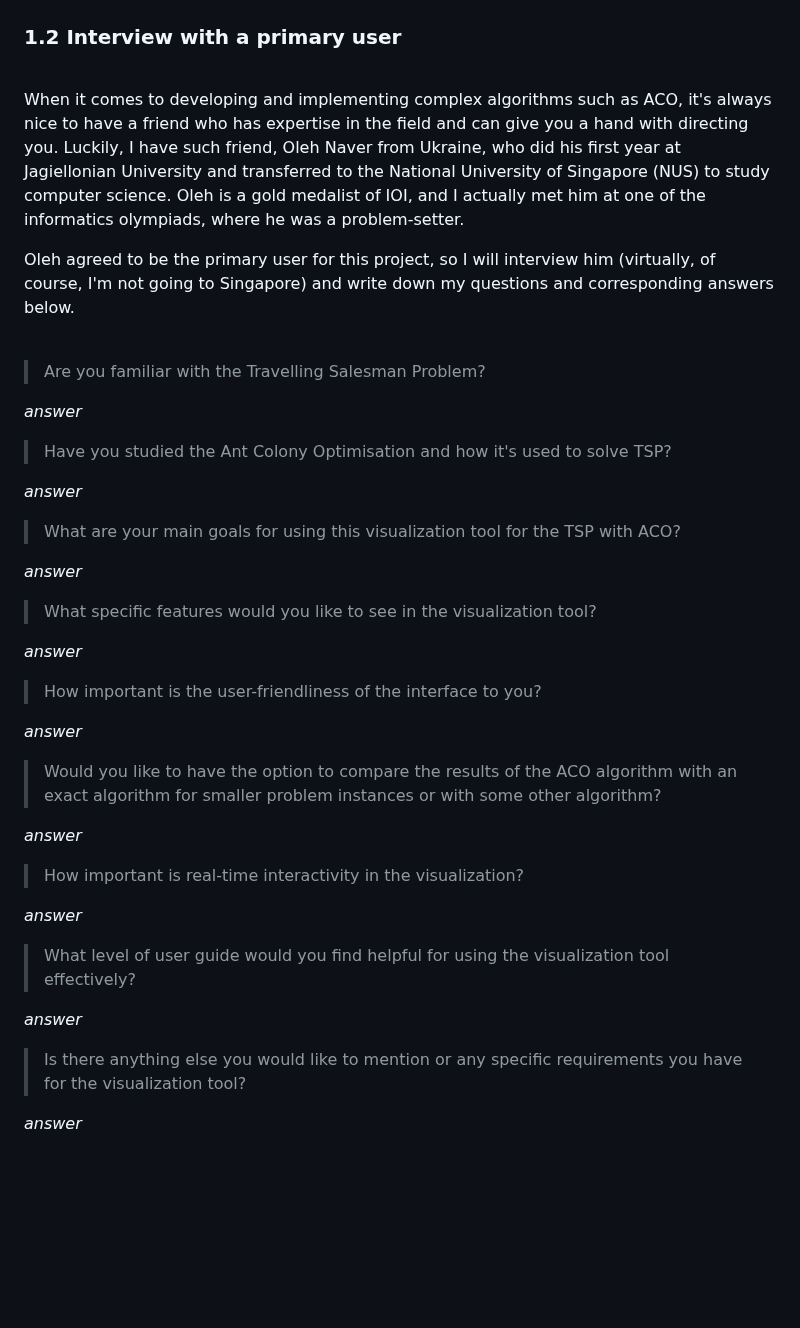
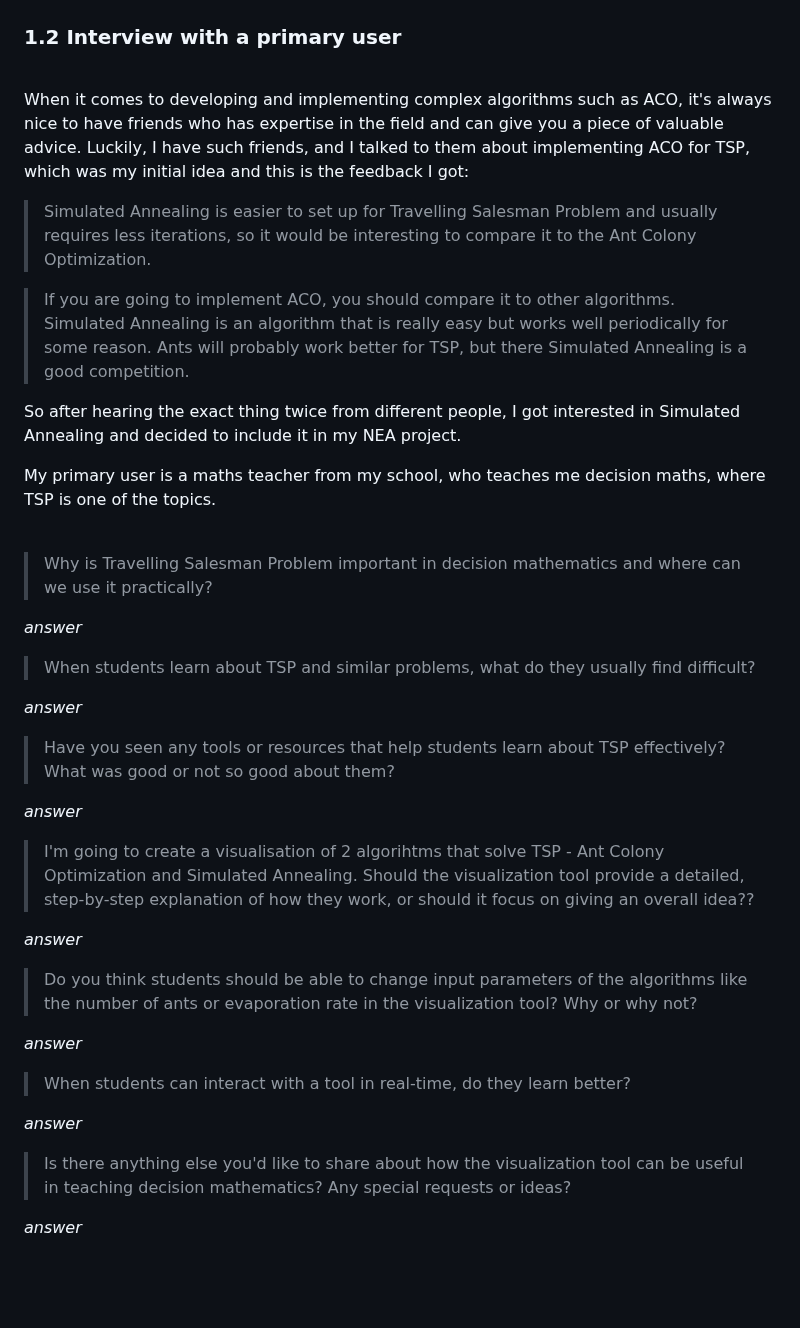
Before and after one commit to voliaanyk/Ant-Colony-Opt-and-Simulated-Annealing-for-Traveling-Salesman-Problem, a Markdown page: project-report.md, the part around the change. Drawn GitHub-style; blank space fills up the shorter version.

Commit message:
questions updated

```diff
--- a/project-report.md
+++ b/project-report.md
@@ -23,49 +23,45 @@ Also, I want to build a visualization of the algorithms, so that it is easier to
 
 <br>
 
-When it comes to developing and implementing complex algorithms such as ACO, it's always nice to have a friend who has expertise in the field and can give you a hand with directing you. Luckily, I have such friend, Oleh Naver from Ukraine, who did his first year at Jagiellonian University and transferred to the National University of Singapore (NUS) to study computer science. Oleh is a gold medalist of IOI, and I actually met him at one of the informatics olympiads, where he was a problem-setter.
+When it comes to developing and implementing complex algorithms such as ACO, it's always nice to have friends who has expertise in the field and can give you a piece of valuable advice. Luckily, I have such friends, and I talked to them about implementing ACO for TSP, which was my initial idea and this is the feedback I got:
 
-Oleh agreed to be the primary user for this project, so I will interview him (virtually, of course, I'm not going to Singapore) and write down my questions and corresponding answers below.
+> Simulated Annealing is easier to set up for Travelling Salesman Problem and usually requires less iterations, so it would be interesting to compare it to the Ant Colony Optimization.
+
+> If you are going to implement ACO, you should compare it to other algorithms. Simulated Annealing is an algorithm that is really easy but works well periodically for some reason. Ants will probably work better for TSP, but there Simulated Annealing is a good competition.
+
+So after hearing the exact thing twice from different people, I got interested in Simulated Annealing and decided to include it in my NEA project.
+
+My primary user is a maths teacher from my school, who teaches me decision maths, where TSP is one of the topics.
 
 <br>
 
-> Are you familiar with the Travelling Salesman Problem?
+> Why is Travelling Salesman Problem important in decision mathematics and where can we use it practically?
 
 *answer*
 
-> Have you studied the Ant Colony Optimisation and how it's used to solve TSP?
+> When students learn about TSP and similar problems, what do they usually find difficult?
 
 *answer*
 
-> What are your main goals for using this visualization tool for the TSP with ACO?
+> Have you seen any tools or resources that help students learn about TSP effectively? What was good or not so good about them?
 
 *answer*
 
-> What specific features would you like to see in the visualization tool?
+> I'm going to create a visualisation of 2 algorihtms that solve TSP - Ant Colony Optimization and Simulated Annealing. Should the visualization tool provide a detailed, step-by-step explanation of how they work, or should it focus on giving an overall idea??
 
 *answer*
 
-> How important is the user-friendliness of the interface to you?
+> Do you think students should be able to change input parameters of the algorithms like the number of ants or evaporation rate in the visualization tool? Why or why not?
 
 *answer*
 
-> Would you like to have the option to compare the results of the ACO algorithm with an exact algorithm for smaller problem instances or with some other algorithm?
+> When students can interact with a tool in real-time, do they learn better?
 
 *answer*
 
-> How important is real-time interactivity in the visualization?
+> Is there anything else you'd like to share about how the visualization tool can be useful in teaching decision mathematics? Any special requests or ideas?
 
 *answer*
-
-> What level of user guide would you find helpful for using the visualization tool effectively?
-
-*answer*
-
-> Is there anything else you would like to mention or any specific requirements you have for the visualization tool?
-
-*answer*
-
-
 
 
 
```
